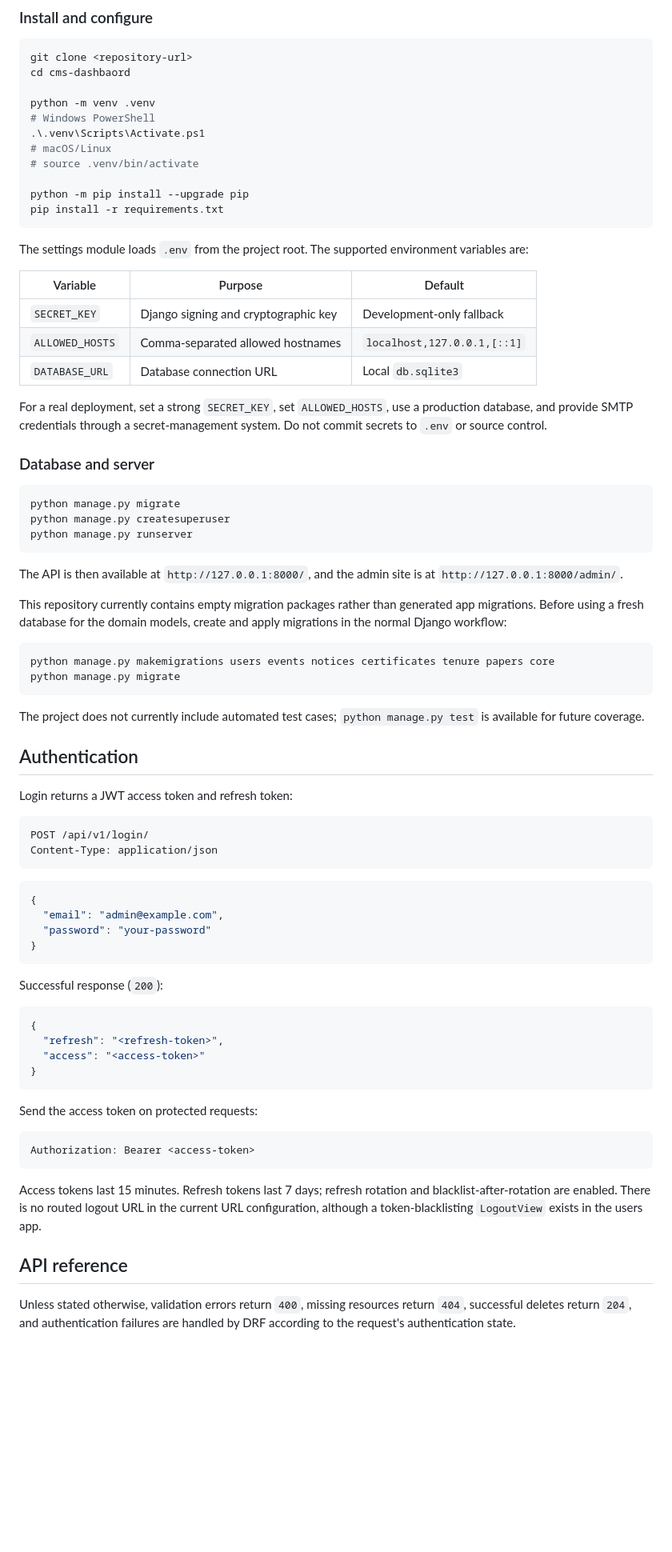
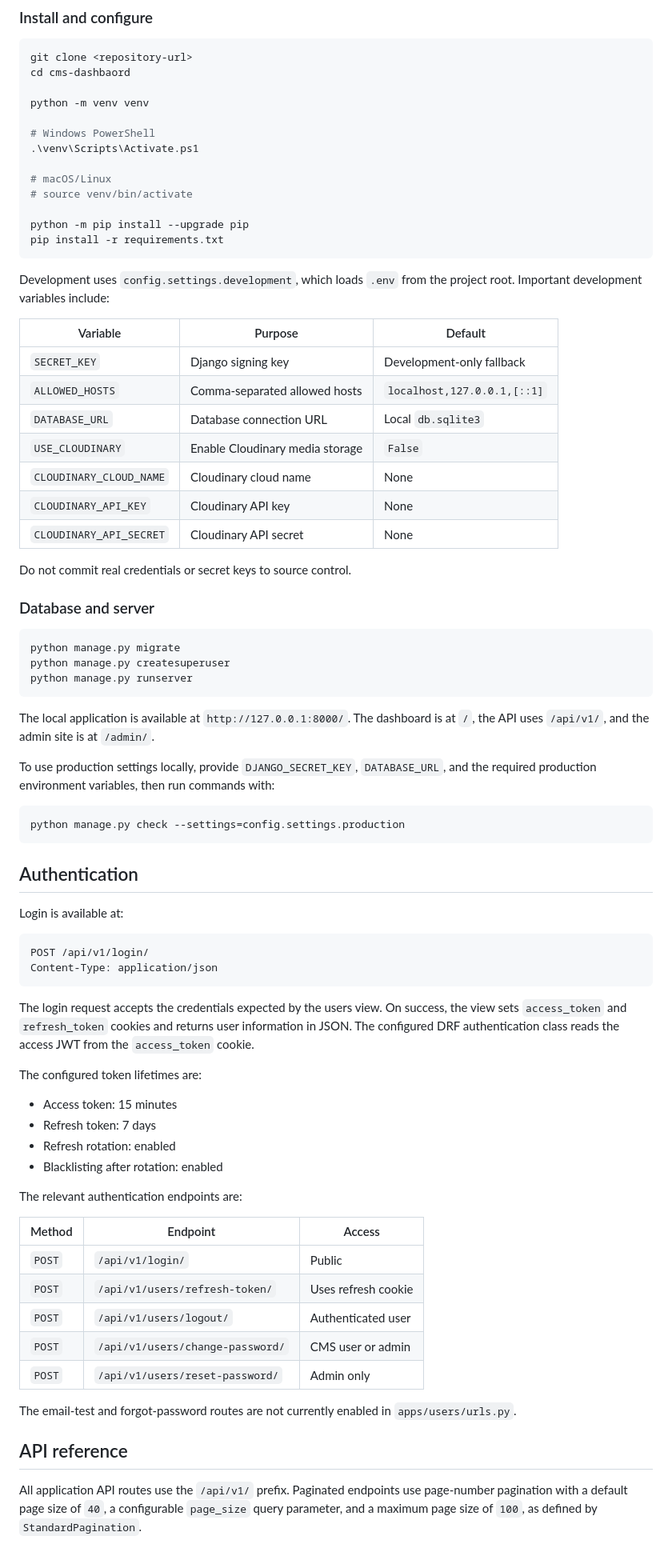
Before and after one commit to Sarbesh7/cms-dashbaord, a Markdown page: README.md, the part around one of its changes. Shown at 80% size. Rendered like a GitHub page; blank space fills up the shorter version.

````diff
--- a/README.md
+++ b/README.md
@@ -74,25 +75,31 @@ The custom `User` model extends Django's `AbstractUser` with a `role` field. `Is
 git clone <repository-url>
 cd cms-dashbaord
 
-python -m venv .venv
+python -m venv venv
+
 # Windows PowerShell
-.\.venv\Scripts\Activate.ps1
+.\venv\Scripts\Activate.ps1
+
 # macOS/Linux
-# source .venv/bin/activate
+# source venv/bin/activate
 
 python -m pip install --upgrade pip
 pip install -r requirements.txt
 ```
 
-The settings module loads `.env` from the project root. The supported environment variables are:
+Development uses `config.settings.development`, which loads `.env` from the project root. Important development variables include:
 
 | Variable | Purpose | Default |
 | --- | --- | --- |
-| `SECRET_KEY` | Django signing and cryptographic key | Development-only fallback |
-| `ALLOWED_HOSTS` | Comma-separated allowed hostnames | `localhost,127.0.0.1,[::1]` |
+| `SECRET_KEY` | Django signing key | Development-only fallback |
+| `ALLOWED_HOSTS` | Comma-separated allowed hosts | `localhost,127.0.0.1,[::1]` |
 | `DATABASE_URL` | Database connection URL | Local `db.sqlite3` |
+| `USE_CLOUDINARY` | Enable Cloudinary media storage | `False` |
+| `CLOUDINARY_CLOUD_NAME` | Cloudinary cloud name | None |
+| `CLOUDINARY_API_KEY` | Cloudinary API key | None |
+| `CLOUDINARY_API_SECRET` | Cloudinary API secret | None |
 
-For a real deployment, set a strong `SECRET_KEY`, set `ALLOWED_HOSTS`, use a production database, and provide SMTP credentials through a secret-management system. Do not commit secrets to `.env` or source control.
+Do not commit real credentials or secret keys to source control.
 
 ### Database and server
 
@@ -102,51 +109,45 @@ python manage.py createsuperuser
 python manage.py runserver
 ```
 
-The API is then available at `http://127.0.0.1:8000/`, and the admin site is at `http://127.0.0.1:8000/admin/`.
+The local application is available at `http://127.0.0.1:8000/`. The dashboard is at `/`, the API uses `/api/v1/`, and the admin site is at `/admin/`.
 
-This repository currently contains empty migration packages rather than generated app migrations. Before using a fresh database for the domain models, create and apply migrations in the normal Django workflow:
+To use production settings locally, provide `DJANGO_SECRET_KEY`, `DATABASE_URL`, and the required production environment variables, then run commands with:
 
 ```bash
-python manage.py makemigrations users events notices certificates tenure papers core
-python manage.py migrate
+python manage.py check --settings=config.settings.production
 ```
-
-The project does not currently include automated test cases; `python manage.py test` is available for future coverage.
 
 ## Authentication
 
-Login returns a JWT access token and refresh token:
+Login is available at:
 
 ```http
 POST /api/v1/login/
 Content-Type: application/json
 ```
 
-```json
-{
-  "email": "admin@example.com",
-  "password": "your-password"
-}
-```
+The login request accepts the credentials expected by the users view. On success, the view sets `access_token` and `refresh_token` cookies and returns user information in JSON. The configured DRF authentication class reads the access JWT from the `access_token` cookie.
 
-Successful response (`200`):
+The configured token lifetimes are:
 
-```json
-{
-  "refresh": "<refresh-token>",
-  "access": "<access-token>"
-}
-```
+- Access token: 15 minutes
+- Refresh token: 7 days
+- Refresh rotation: enabled
+- Blacklisting after rotation: enabled
 
-Send the access token on protected requests:
+The relevant authentication endpoints are:
 
-```http
-Authorization: Bearer <access-token>
-```
+| Method | Endpoint | Access |
+| --- | --- | --- |
+| `POST` | `/api/v1/login/` | Public |
+| `POST` | `/api/v1/users/refresh-token/` | Uses refresh cookie |
+| `POST` | `/api/v1/users/logout/` | Authenticated user |
+| `POST` | `/api/v1/users/change-password/` | CMS user or admin |
+| `POST` | `/api/v1/users/reset-password/` | Admin only |
 
-Access tokens last 15 minutes. Refresh tokens last 7 days; refresh rotation and blacklist-after-rotation are enabled. There is no routed logout URL in the current URL configuration, although a token-blacklisting `LogoutView` exists in the users app.
+The email-test and forgot-password routes are not currently enabled in `apps/users/urls.py`.
 
 ## API reference
 
-Unless stated otherwise, validation errors return `400`, missing resources return `404`, successful deletes return `204`, and authentication failures are handled by DRF according to the request's authentication state.
+All application API routes use the `/api/v1/` prefix. Paginated endpoints use page-number pagination with a default page size of `40`, a configurable `page_size` query parameter, and a maximum page size of `100`, as defined by `StandardPagination`.
 
````
Also changed, not shown: other parts of README.md (+148 -156 lines).
